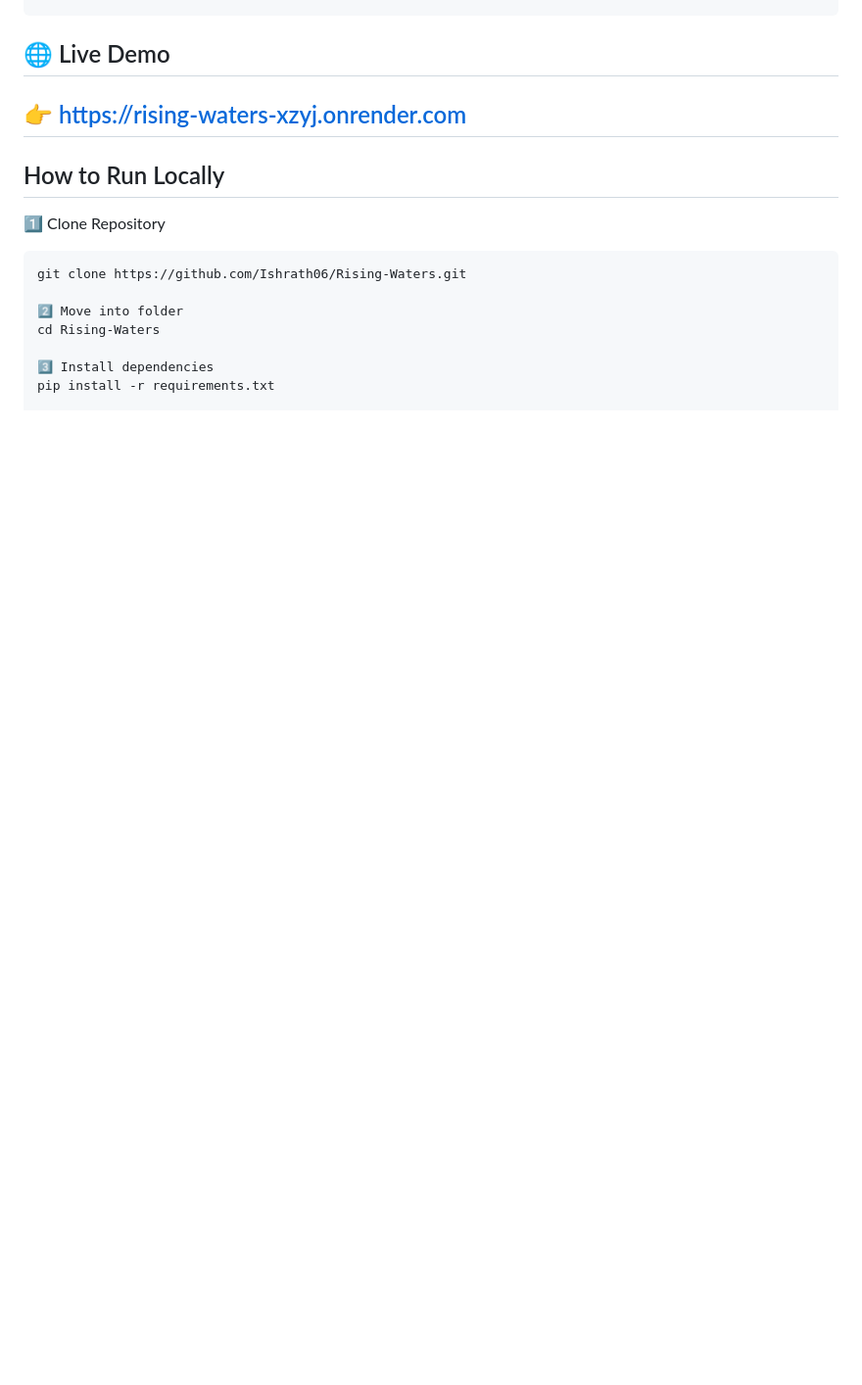
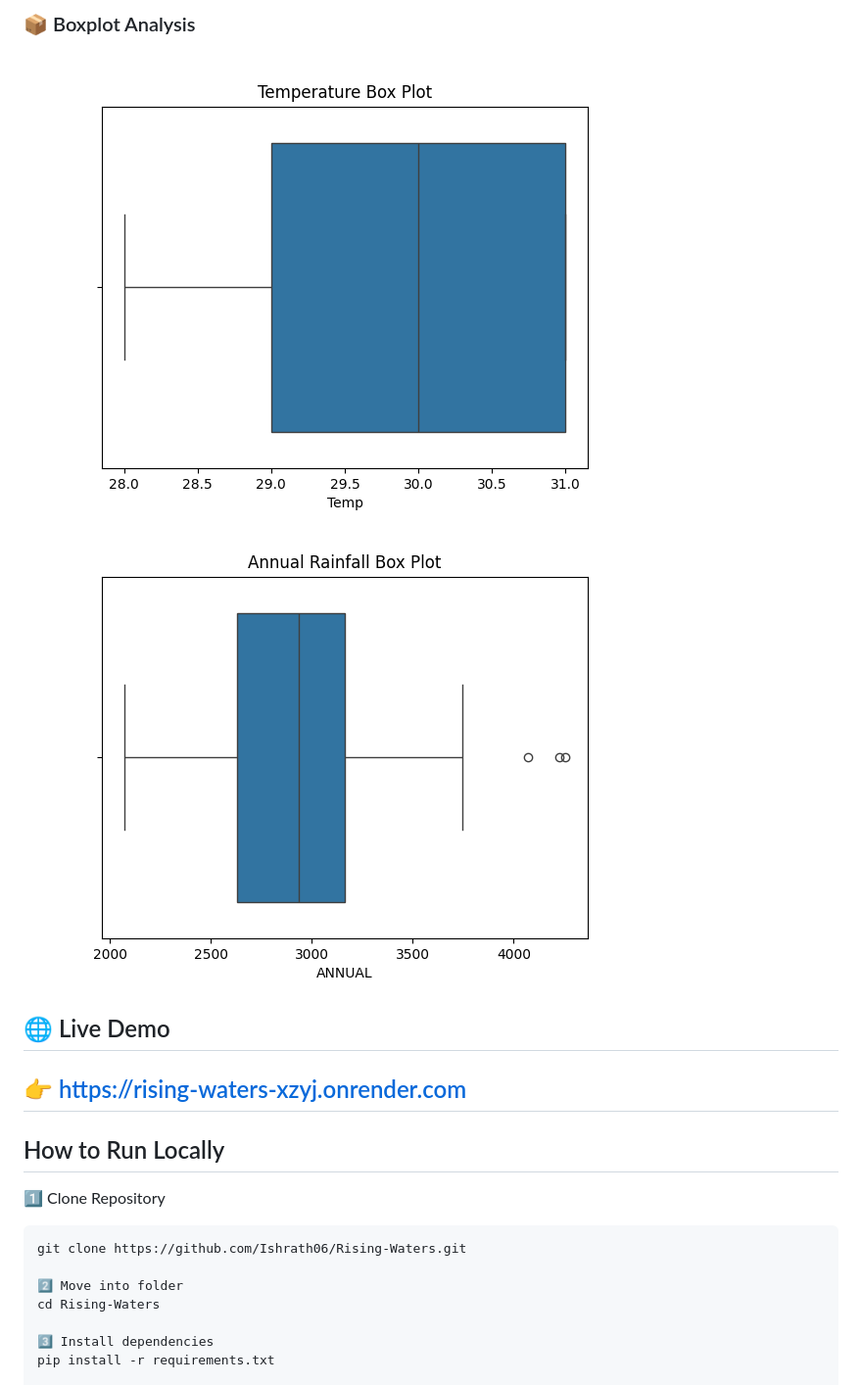
Before and after one commit to Ishrath06/Rising-Waters, a Markdown page: README.md, the part around the change printed below. Shown: that part at 98% size. GitHub-like rendering; pictures changed too: static/annual_boxplot.png (added), static/temp_boxplot.png (added); blank space fills up the shorter version.

Commit message:
Updated ML project with graphs and README visualization

```diff
--- a/README.md
+++ b/README.md
@@ -59,3 +73,7 @@ Rising-Waters/
+### 📦 Boxplot Analysis
+![Temp Boxplot](static/temp_boxplot.png)
+![Annual Boxplot](static/annual_boxplot.png)
+
 ## 🌐 Live Demo
 👉 https://rising-waters-xzyj.onrender.com
 ---
```
Also changed, not shown: other parts of README.md (+14 -0 lines), static/annual_distribution.png (added), static/correlation_heatmap.png (added), static/humidity_distribution.png (added), static/temp_distribution.png (added), 1 other file.
